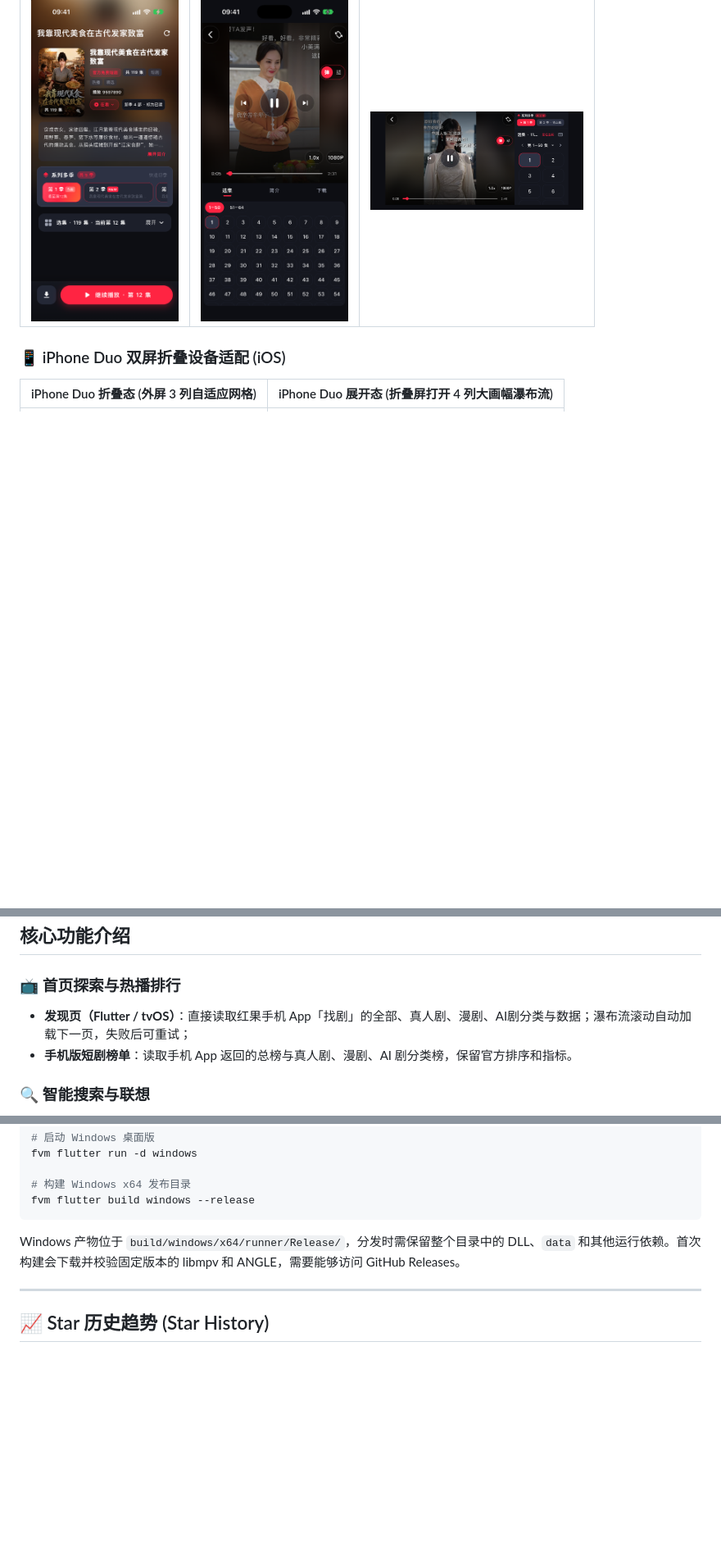
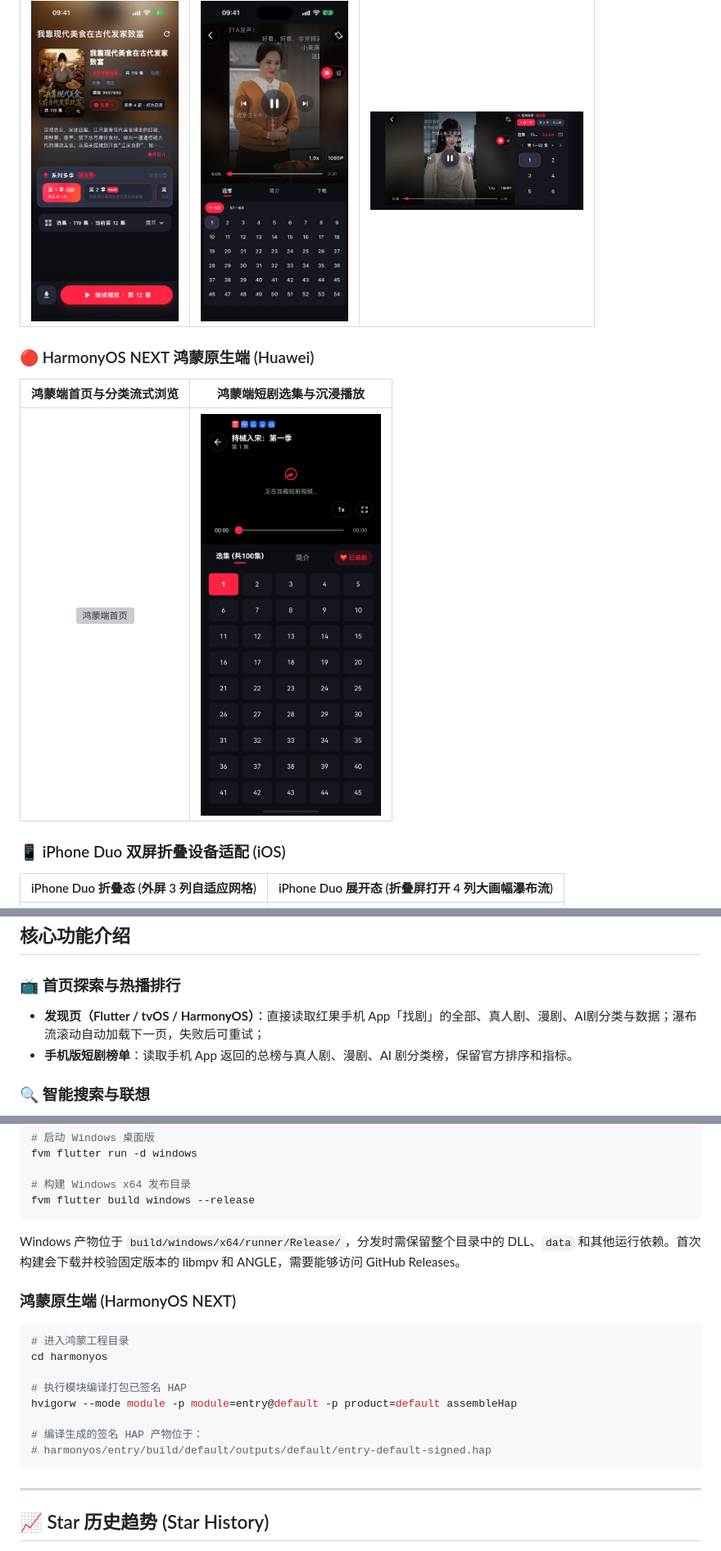
Before and after one commit to never88gone/THLRedGuo, a Markdown page: README.md, 3 parts joined by grey strips. Shown at 82% size. Rendered like a GitHub page; pictures changed too: assets/screenshots/harmonyos_player.png (added); blank space fills up the shorter version; grey boxes are pictures that could not be loaded.

Commit message:
docs: add HarmonyOS NEXT documentation and screenshots to README

````diff
--- a/README.md
+++ b/README.md
@@ -64,6 +65,12 @@
 | 剧集详情与选集 | 竖屏沉浸式播放 | 横屏全屏影院模式 |
 | :---: | :---: | :---: |
 | <img src="assets/screenshots/mobile_detail.png" width="180" alt="剧集详情" /> | <img src="assets/screenshots/mobile_player_portrait.png" width="180" alt="竖屏播放" /> | <img src="assets/screenshots/mobile_player_fullscreen.png" width="260" alt="横屏播放" /> |
+
+### 🔴 HarmonyOS NEXT 鸿蒙原生端 (Huawei)
+
+| 鸿蒙端首页与分类流式浏览 | 鸿蒙端短剧选集与沉浸播放 |
+| :---: | :---: |
+| <img src="assets/screenshots/harmonyos_home.png" width="220" alt="鸿蒙端首页" /> | <img src="assets/screenshots/harmonyos_player.png" width="220" alt="鸿蒙端播放器" /> |
 
 ### 📱 iPhone Duo 双屏折叠设备适配 (iOS)
 
@@ -119,7 +127,7 @@ Windows 硬件解码采用兼容拷贝路径，也可在播放设置中切换软
 ## 核心功能介绍
 
 ### 📺 首页探索与热播排行
-- **发现页（Flutter / tvOS）**：直接读取红果手机 App「找剧」的全部、真人剧、漫剧、AI剧分类与数据；瀑布流滚动自动加载下一页，失败后可重试；
+- **发现页（Flutter / tvOS / HarmonyOS）**：直接读取红果手机 App「找剧」的全部、真人剧、漫剧、AI剧分类与数据；瀑布流滚动自动加载下一页，失败后可重试；
 - **手机版短剧榜单**：读取手机 App 返回的总榜与真人剧、漫剧、AI 剧分类榜，保留官方排序和指标。
 
 ### 🔍 智能搜索与联想
@@ -196,6 +206,19 @@ fvm flutter build windows --release
 
 Windows 产物位于 `build/windows/x64/runner/Release/`，分发时需保留整个目录中的 DLL、`data` 和其他运行依赖。首次构建会下载并校验固定版本的 libmpv 和 ANGLE，需要能够访问 GitHub Releases。
 
+### 鸿蒙原生端 (HarmonyOS NEXT)
+
+```bash
+# 进入鸿蒙工程目录
+cd harmonyos
+
+# 执行模块编译打包已签名 HAP
+hvigorw --mode module -p module=entry@default -p product=default assembleHap
+
+# 编译生成的签名 HAP 产物位于：
+# harmonyos/entry/build/default/outputs/default/entry-default-signed.hap
+```
+
 ---
 
 ## 📈 Star 历史趋势 (Star History)
````
Also changed, not shown: other parts of README.md (+9 -5 lines), 1 other file.
